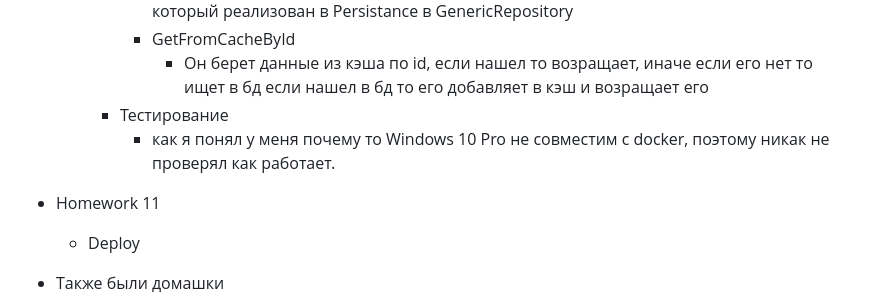
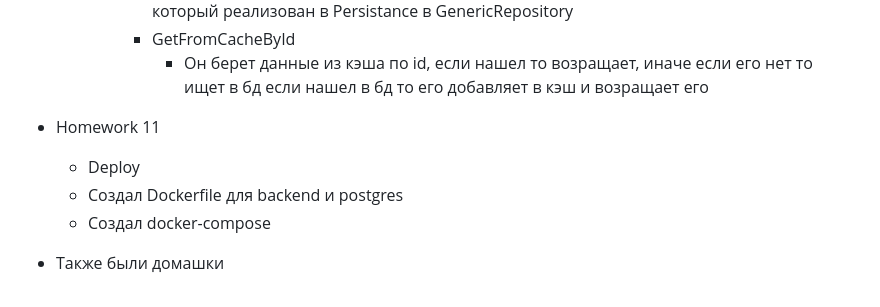
Before and after one commit to foreverestBulat/HomeWorksCourse2Sem2, a Markdown page: README.md, the part around one of its changes. GitHub-like rendering.

Commit message:
updated readme hw11

```diff
--- a/README.md
+++ b/README.md
@@ -99,11 +99,11 @@
             - для интерфейса IGenericRepository в App добавил новый метод GetFromCacheById, который реализован в Persistance в GenericRepository
             - GetFromCacheById
                 - Он берет данные из кэша по id, если нашел то возращает, иначе если его нет то ищет в бд если нашел в бд то его добавляет в кэш и возращает его
-        - Тестирование
-            - как я понял у меня почему то Windows 10 Pro не совместим с docker, поэтому никак не проверял как работает.
 
 - Homework 11
     - Deploy
+    - Создал Dockerfile для backend и postgres
+    - Создал docker-compose
 
 
 - Также были домашки
```
Also changed, not shown: other parts of README.md (+2 -2 lines).
